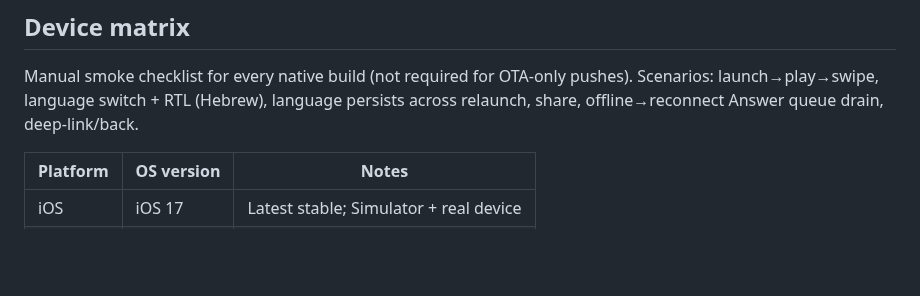
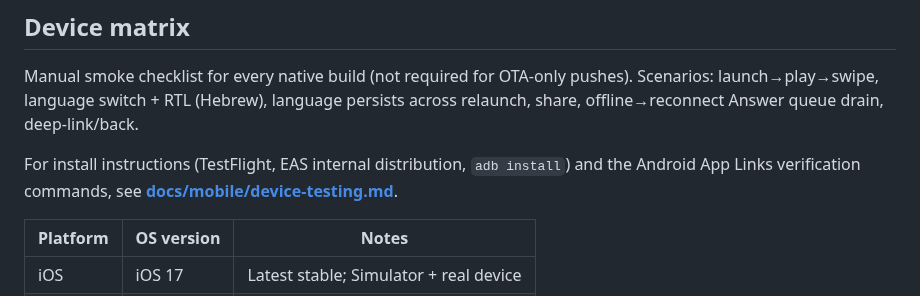
Before and after one commit to whocards/whocards-platform, a Markdown page: docs/RELEASE.md, the part around the change. Drawn GitHub-style; blank space fills up the shorter version.

```diff
--- a/docs/RELEASE.md
+++ b/docs/RELEASE.md
@@ -121,6 +121,10 @@ Manual smoke checklist for every native build (not required for OTA-only pushes)
 Scenarios: launch→play→swipe, language switch + RTL (Hebrew), language persists across relaunch,
 share, offline→reconnect Answer queue drain, deep-link/back.
 
+For install instructions (TestFlight, EAS internal distribution, `adb install`) and the
+Android App Links verification commands, see
+**[docs/mobile/device-testing.md](mobile/device-testing.md)**.
+
 | Platform | OS version | Notes                                  |
 | -------- | ---------- | -------------------------------------- |
 | iOS      | iOS 17     | Latest stable; Simulator + real device |
```
Also changed, not shown: RELEASING.md (+4 -0 lines), docs/mobile/device-testing.md (added, +151 -0 lines).
